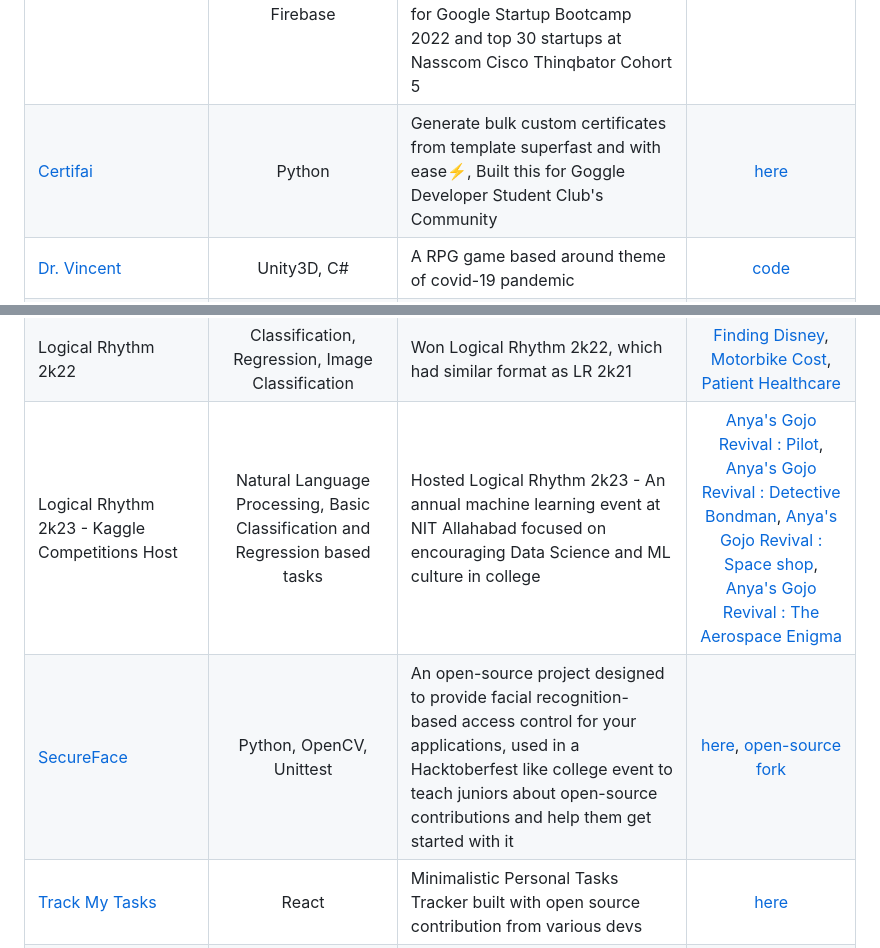
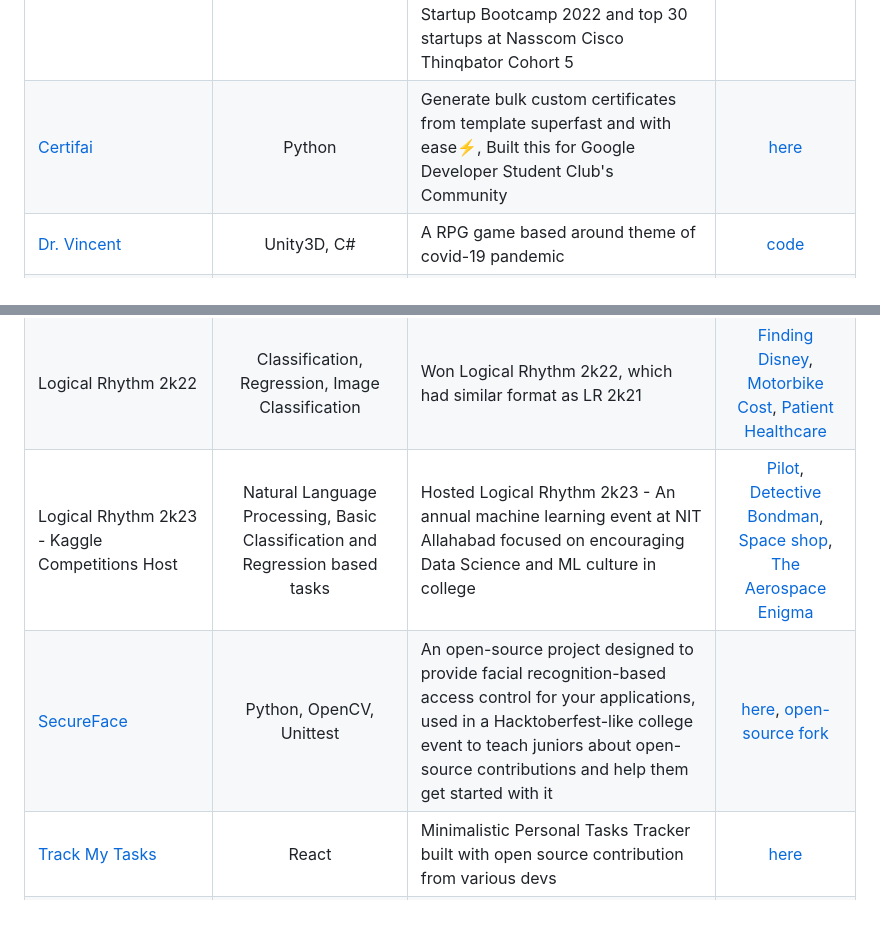
Before and after one commit to sanskaromar/sanskaromar, a Markdown page: README.md, 2 parts joined by grey strips. Rendered like a GitHub page; blank space fills up the shorter version.

```diff
--- a/README.md
+++ b/README.md
@@ -52,13 +52,13 @@
 |[HopeChain](https://github.com/HopeChainHQ/HopeChain)|Blockchain, Solidity, React, Tailwind CSS, Kotlin, AndroidX, Jetpack-Compose, Polygon, Etherium, Hardhat, Alchemy, Remix, Metamask| A decentralized donations management platform to tackle the world's most intimidating disasters by providing funds quickly and transparently.|[demo](https://drive.google.com/file/d/1VDkWxnO-a4obXYklS2KIv6twzaCTJKo2/view?usp=sharing) [code](https://github.com/HopeChainHQ/HopeChain)|
 |[cWuzzle](https://cwuzzle.netlify.app/)|NextJs, FastAPI, SupaBase|A website about crossword puzzles. Create, Play, and Share fun crosswords on the go with the latest features like autosave, clue highlight, private sharing, crossword regeneration, and many more...|[cWuzzle](https://cwuzzle.netlify.app/), [devfolio](https://devfolio.co/projects/cwuzzle-aa43)|
 |[Gesto](https://gestobypotehtot.netlify.app/)|Mediapipe, Tensorflow.js, NextJs, FastAPI, Firebase|A first of its kind web app for custom gesture training and recognition with Zero Prediction Latency, Faster Training, and High Accuracy, a startup that classified sign language gestures. selected for Google Startup Bootcamp 2022 and top 30 startups at Nasscom Cisco Thinqbator Cohort 5|[here](https://gestobypotehtot.netlify.app/)|
-|[Certifai](https://github.com/sanskaromar/certifai)| Python | Generate bulk custom certificates from template superfast and with ease⚡, Built this for Goggle Developer Student Club's Community | [here](https://github.com/sanskaromar/certifai) |
+|[Certifai](https://github.com/sanskaromar/certifai)| Python | Generate bulk custom certificates from template superfast and with ease⚡, Built this for Google Developer Student Club's Community | [here](https://github.com/sanskaromar/certifai) |
 |[Dr. Vincent](https://github.com/sanskaromar/Dr.Vincent)|Unity3D, C#|A RPG game based around theme of covid-19 pandemic|[code](https://github.com/sanskaromar/Dr.Vincent)|
 |[Collabarush]()|NextJS 13, SupaBase, SocketIO| A real time collaborative paint application|[demo](https://youtu.be/rlPfgZ50KW0) [code](https://github.com/Collabrush/collabrush) |
 |Logical Rhythm 2k21|Classification, Regression, Image Classification| Won Logical Rhythm 2k21, which included these Kaggle competitions followed by a presentation round where we defend our approach based on EDA|[Beans](https://www.kaggle.com/competitions/squid-beans/overview), [Gganbu?](https://www.kaggle.com/competitions/logical-rhythm-2k21-gganbu), [Cars24](https://www.kaggle.com/competitions/logical-rhythm-2k21-cars24)|
 |Logical Rhythm 2k22|Classification, Regression, Image Classification|Won Logical Rhythm 2k22, which had similar format as LR 2k21|[Finding Disney](https://www.kaggle.com/competitions/finding-disney), [Motorbike Cost](https://www.kaggle.com/competitions/motorbike-cost), [Patient Healthcare](https://www.kaggle.com/competitions/patient-healthcare)|
-|Logical Rhythm 2k23 - Kaggle Competitions Host |Natural Language Processing, Basic Classification and Regression based tasks|Hosted Logical Rhythm 2k23 - An annual machine learning event at NIT Allahabad focused on encouraging Data Science and ML culture in college|[Anya's Gojo Revival : Pilot](https://www.kaggle.com/competitions/anyas-gojo-revival), [Anya's Gojo Revival : Detective Bondman](https://www.kaggle.com/competitions/anyas-gojo-revival-bondman), [Anya's Gojo Revival : Space shop](https://www.kaggle.com/competitions/anyas-gojo-revival-space-shop), [Anya's Gojo Revival : The Aerospace Enigma](https://www.kaggle.com/competitions/anyas-gojo-revival-aerospace-enigma)|
-|[SecureFace](https://github.com/sanskaromar/SecureFace)|Python, OpenCV, Unittest| An open-source project designed to provide facial recognition-based access control for your applications, used in a Hacktoberfest like college event to teach juniors about open-source contributions and help them get started with it | [here](https://github.com/sanskaromar/SecureFace), [open-source fork](https://github.com/ContriHUB/SecureFace)|
+|Logical Rhythm 2k23 - Kaggle Competitions Host |Natural Language Processing, Basic Classification and Regression based tasks|Hosted Logical Rhythm 2k23 - An annual machine learning event at NIT Allahabad focused on encouraging Data Science and ML culture in college|[Pilot](https://www.kaggle.com/competitions/anyas-gojo-revival), [Detective Bondman](https://www.kaggle.com/competitions/anyas-gojo-revival-bondman), [Space shop](https://www.kaggle.com/competitions/anyas-gojo-revival-space-shop), [The Aerospace Enigma](https://www.kaggle.com/competitions/anyas-gojo-revival-aerospace-enigma)|
+|[SecureFace](https://github.com/sanskaromar/SecureFace)|Python, OpenCV, Unittest| An open-source project designed to provide facial recognition-based access control for your applications, used in a Hacktoberfest-like college event to teach juniors about open-source contributions and help them get started with it | [here](https://github.com/sanskaromar/SecureFace), [open-source fork](https://github.com/ContriHUB/SecureFace)|
 |[Track My Tasks](https://track-my-tasks.netlify.app/todo)|React|Minimalistic Personal Tasks Tracker built with open source contribution from various devs|[here](https://track-my-tasks.netlify.app/todo)|
 |[Culrav 2k22]()|HTML, CSS, JS, PhP| Culrav is the annual cultural fest of MNNIT Allahabad. I was part of a two-member web team for Culrav 2k22.|[here](https://github.com/sanskaromar/Culrav-2022)|
 |[protectHer]()|React|A woman safety app and police client|[user code](https://github.com/Arver24/protectHER) [police code](https://github.com/PriyavKaneria/SOS-safeOsecure) [user Client](https://protecther.netlify.app/) [Police Client](https://sos-safeosecure.netlify.app/) |
```
